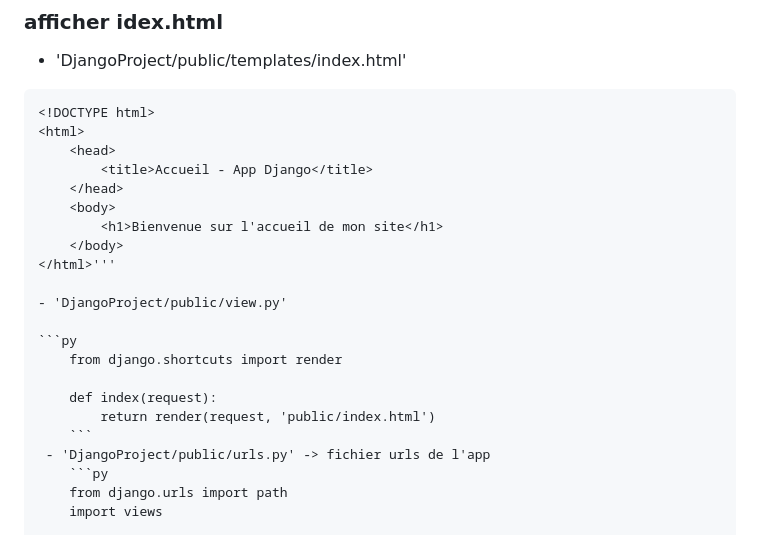
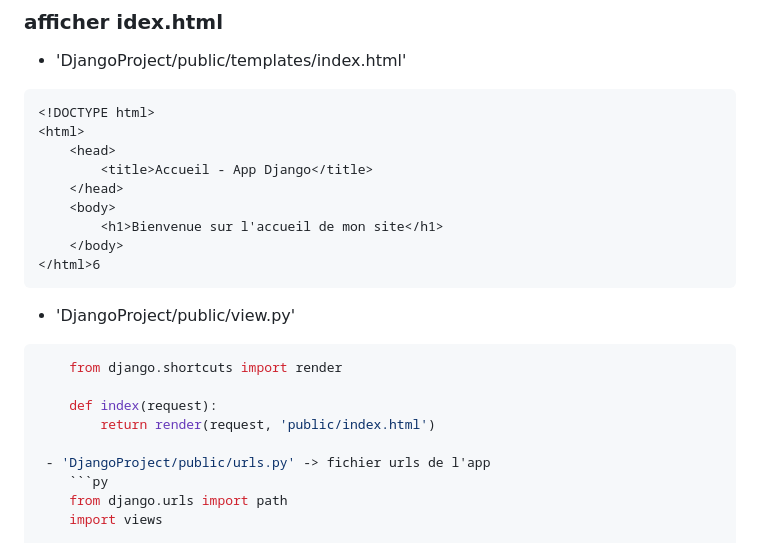
Before and after one commit to gilzafire/Site-After, a Markdown page: README.md, the part around the change. GitHub-like rendering.

````diff
--- a/README.md
+++ b/README.md
@@ -27,7 +27,8 @@
     <body>
         <h1>Bienvenue sur l'accueil de mon site</h1>
     </body>
-</html>'''
+</html>6
+```
 
 - 'DjangoProject/public/view.py'
 
@@ -36,7 +37,7 @@
 
     def index(request):
         return render(request, 'public/index.html')
-    ```
+
  - 'DjangoProject/public/urls.py' -> fichier urls de l'app
     ```py
     from django.urls import path
````
